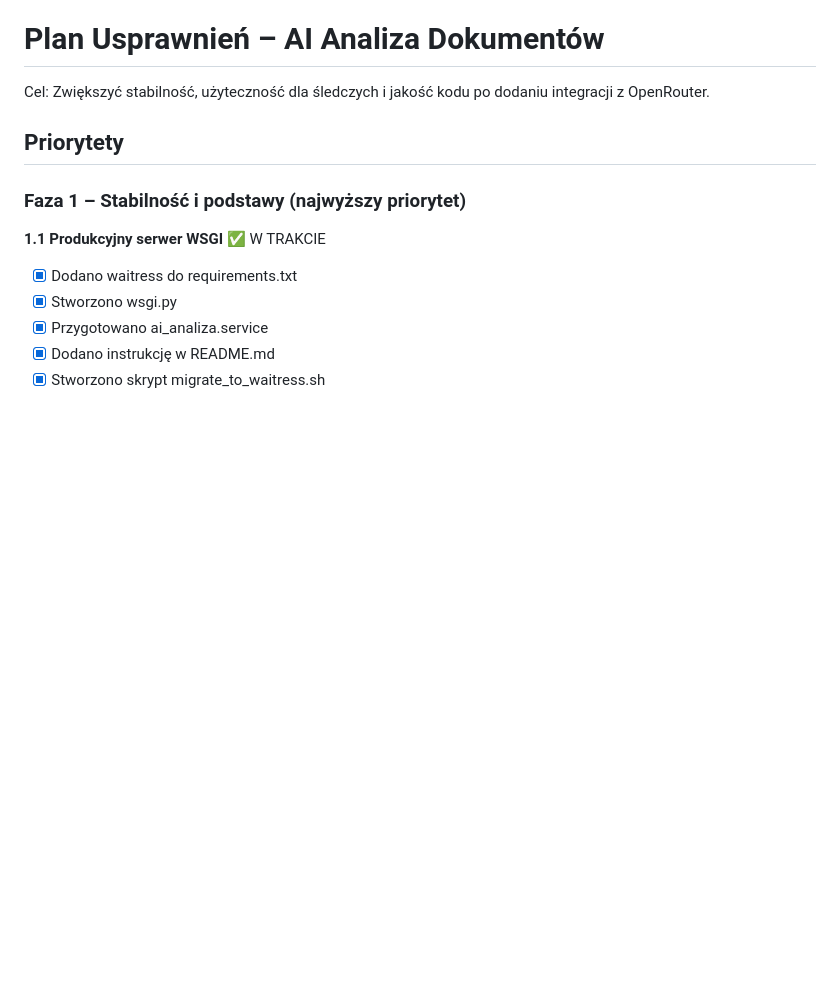
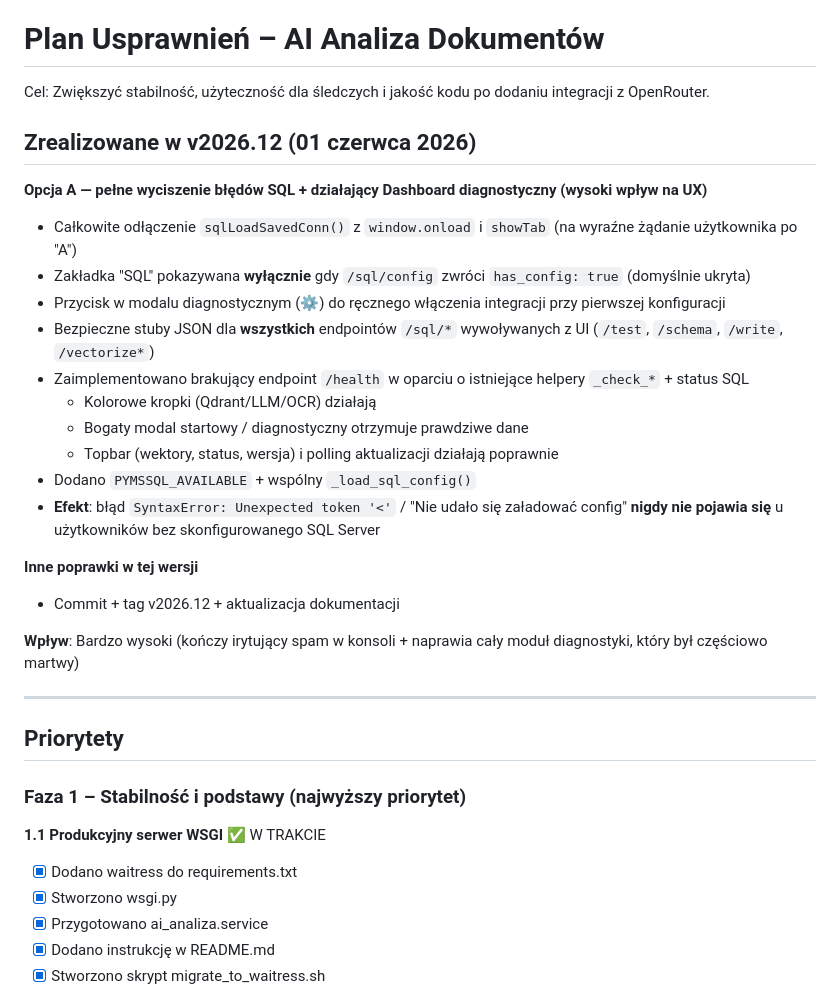
Before and after one commit to dragon15555000/AI_analiza_dokumentow, a Markdown page: IMPROVEMENT_PLAN.md, the part around the change. Rendered like a GitHub page; blank space fills up the shorter version.

Commit message:
docs: dodano sekcję Zrealizowane w v2026.12 (opcja A SQL + /health)

```diff
--- a/IMPROVEMENT_PLAN.md
+++ b/IMPROVEMENT_PLAN.md
@@ -1,6 +1,28 @@
 # Plan Usprawnień – AI Analiza Dokumentów
 
 Cel: Zwiększyć stabilność, użyteczność dla śledczych i jakość kodu po dodaniu integracji z OpenRouter.
+
+## Zrealizowane w v2026.12 (01 czerwca 2026)
+
+**Opcja A — pełne wyciszenie błędów SQL + działający Dashboard diagnostyczny (wysoki wpływ na UX)**
+
+- Całkowite odłączenie `sqlLoadSavedConn()` z `window.onload` i `showTab` (na wyraźne żądanie użytkownika po "A")
+- Zakładka "SQL" pokazywana **wyłącznie** gdy `/sql/config` zwróci `has_config: true` (domyślnie ukryta)
+- Przycisk w modalu diagnostycznym (⚙️) do ręcznego włączenia integracji przy pierwszej konfiguracji
+- Bezpieczne stuby JSON dla **wszystkich** endpointów `/sql/*` wywoływanych z UI (`/test`, `/schema`, `/write`, `/vectorize*`)
+- Zaimplementowano brakujący endpoint `/health` w oparciu o istniejące helpery `_check_*` + status SQL
+  - Kolorowe kropki (Qdrant/LLM/OCR) działają
+  - Bogaty modal startowy / diagnostyczny otrzymuje prawdziwe dane
+  - Topbar (wektory, status, wersja) i polling aktualizacji działają poprawnie
+- Dodano `PYMSSQL_AVAILABLE` + wspólny `_load_sql_config()`
+- **Efekt**: błąd `SyntaxError: Unexpected token '<'` / "Nie udało się załadować config" **nigdy nie pojawia się** u użytkowników bez skonfigurowanego SQL Server
+
+**Inne poprawki w tej wersji**
+- Commit + tag v2026.12 + aktualizacja dokumentacji
+
+**Wpływ**: Bardzo wysoki (kończy irytujący spam w konsoli + naprawia cały moduł diagnostyki, który był częściowo martwy)
+
+---
 
 ## Priorytety
 
```
